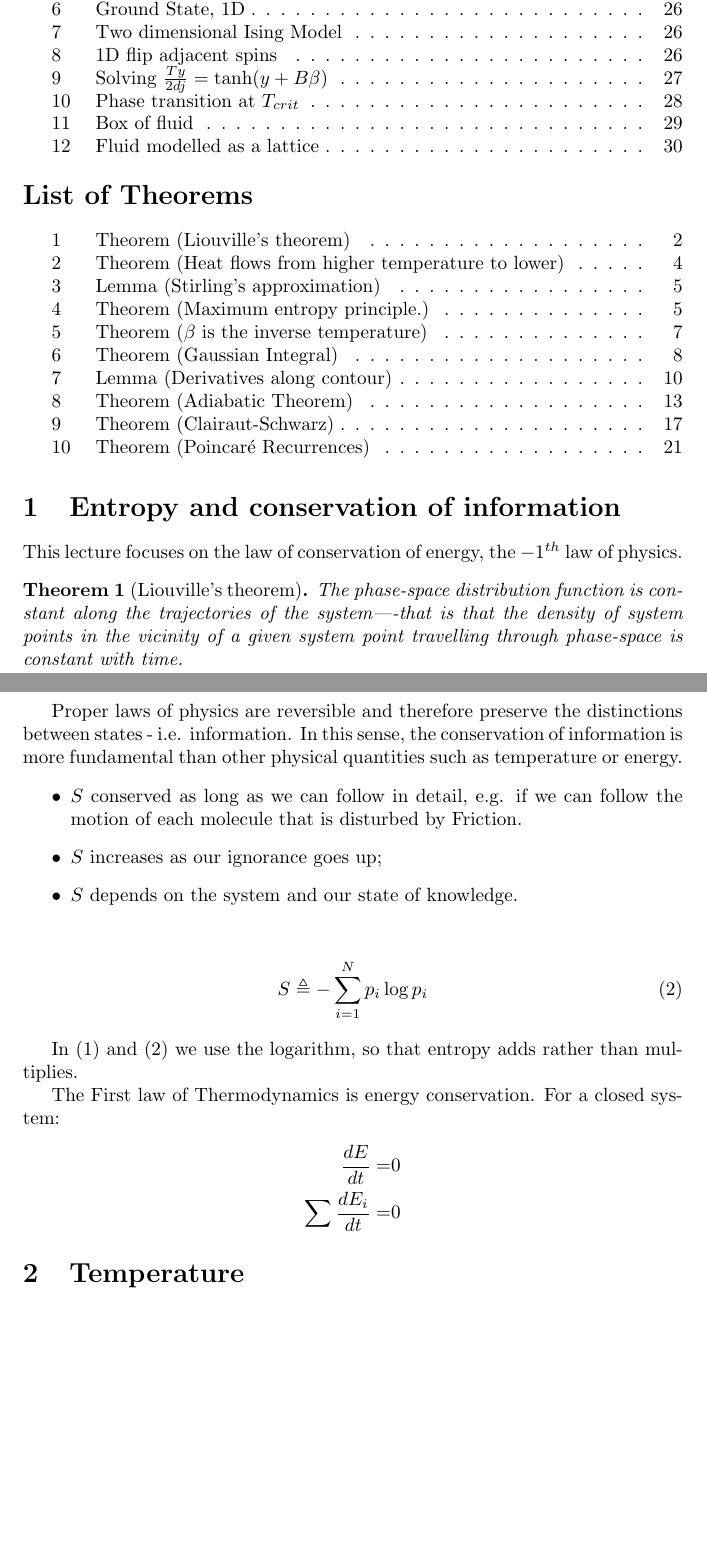
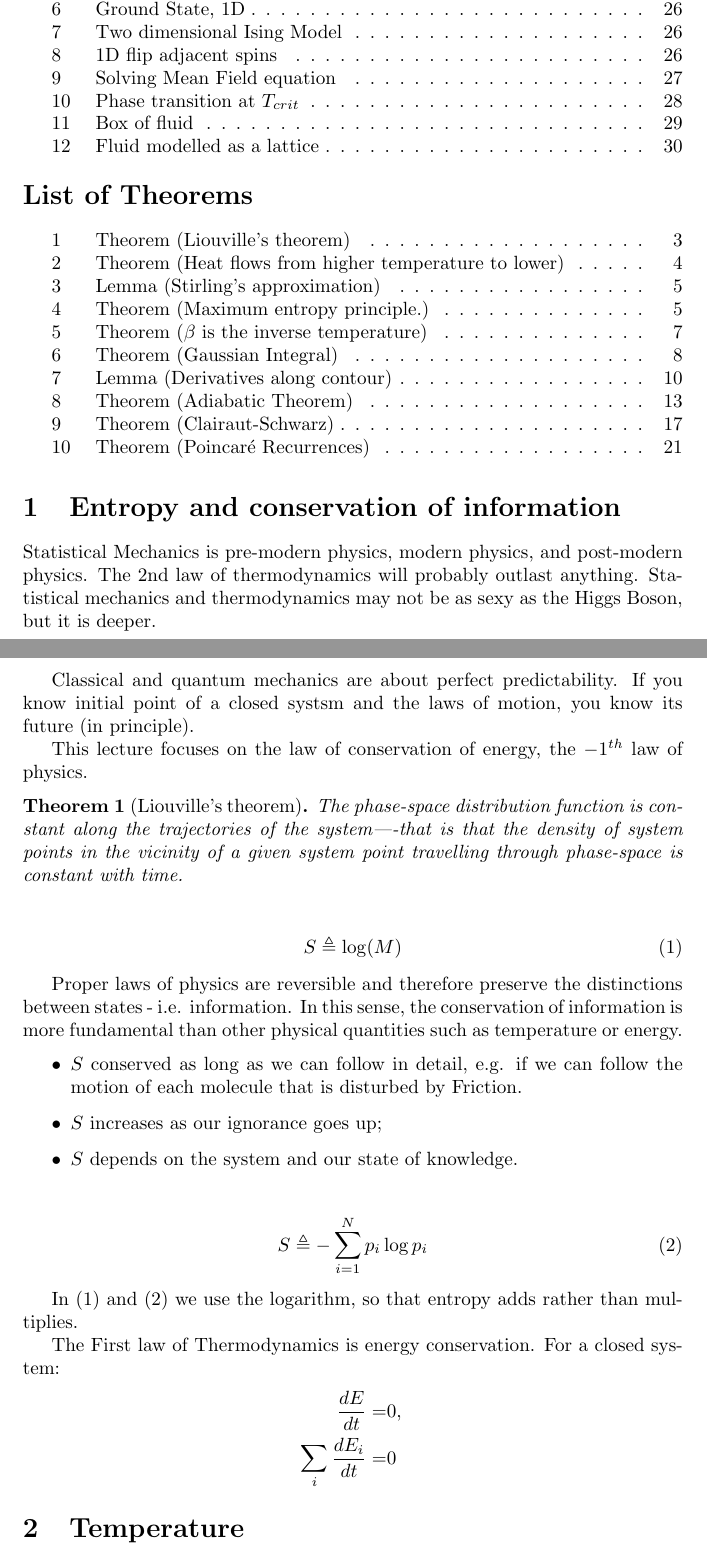
Before and after one commit to weka511/complexity, a LaTeX paper (tm/sm.tex): two parts of pages 2 and 3 of 32, joined at a grey line, cut so that both start at the same text, the shorter picture padded with empty space. Compiled offline with pdfLaTeX.

Commit message:
Printed for review

```diff
--- a/tm/sm.tex
+++ b/tm/sm.tex
@@ -68,6 +71,9 @@ These are my notes from the Statistical Mechanics lectures from Leonard Susskind
 
 \section{Entropy and conservation of information}
 
+Statistical Mechanics is pre-modern physics, modern physics, and post-modern physics. The 2nd law of thermodynamics will probably outlast anything. Statistical mechanics and thermodynamics may not be as sexy as the Higgs Boson, but it is deeper.
+
+Classical and quantum mechanics are about perfect predictability. If you know initial point of a \gls{gls:closed:system} and the laws of motion, you know its future (in principle).
 
 This lecture focuses on the law of conservation of energy, the $-1^{th}$ law of physics.
 
@@ -95,8 +101,8 @@ In (\ref{eq:entropy:simple}) and (\ref{eq:entropy}) we use the logarithm, so tha
 
 The First law of Thermodynamics is energy conservation. For a closed system:
 \begin{align*}
-\frac{dE}{dt} =& 0\\
-\sum \frac{dE_i}{dt} =& 0
+\frac{dE}{dt} =& 0, \text{}\\
+\sum_i \frac{dE_i}{dt} =& 0
 \end{align*}
 
 
```
Also changed, not shown: tm/sm.tex (11 more changed lines).
